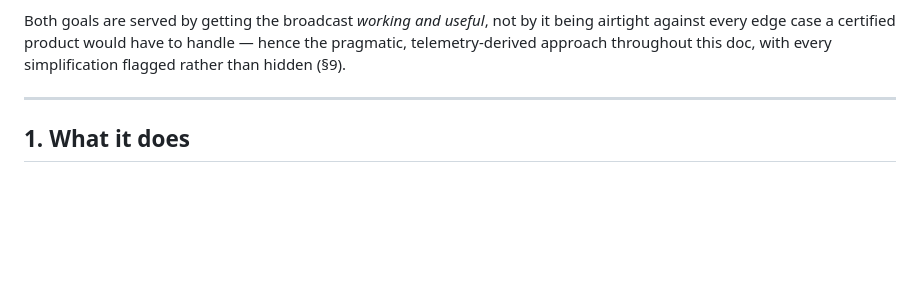
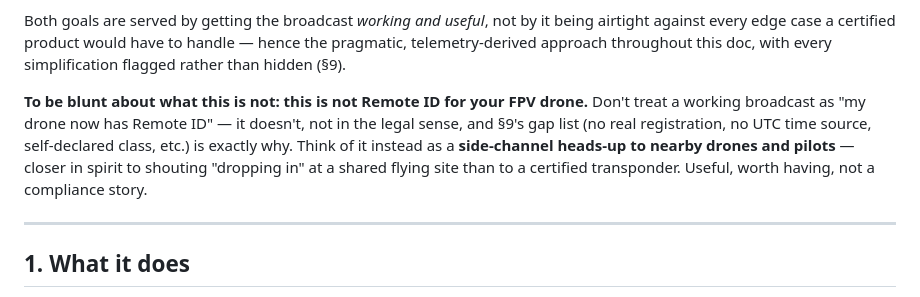
Before and after one commit to palia95/ELRS-Telemetry-Sniffer-Ground-Station, a Markdown page: docs/06_remoteid_broadcast.md, the part around the change. Drawn GitHub-style; blank space fills up the shorter version.

Commit message:
docs: clarify this is not real RID, just a pilot-awareness side-channel
Blunt statement that a working broadcast does not mean "my drone has Remote
ID" in the legal sense - the gap list already explains why. Framed instead
as a heads-up to nearby drones/pilots, not a compliance story.

Co-Authored-By: Claude Sonnet 5 <noreply@anthropic.com>

```diff
--- a/docs/06_remoteid_broadcast.md
+++ b/docs/06_remoteid_broadcast.md
@@ -40,6 +40,14 @@ Both goals are served by getting the broadcast *working and useful*, not by
 it being airtight against every edge case a certified product would have to
 handle — hence the pragmatic, telemetry‑derived approach throughout this
 doc, with every simplification flagged rather than hidden (§9).
+
+**To be blunt about what this is not: this is not Remote ID for your FPV
+drone.** Don't treat a working broadcast as "my drone now has Remote ID" —
+it doesn't, not in the legal sense, and §9's gap list (no real registration,
+no UTC time source, self‑declared class, etc.) is exactly why. Think of it
+instead as a **side‑channel heads‑up to nearby drones and pilots** — closer
+in spirit to shouting "dropping in" at a shared flying site than to a
+certified transponder. Useful, worth having, not a compliance story.
 
 ---
 
```
Also changed, not shown: README.md (+3 -1 lines).
